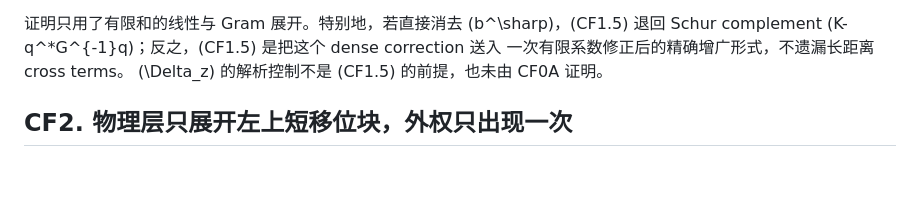
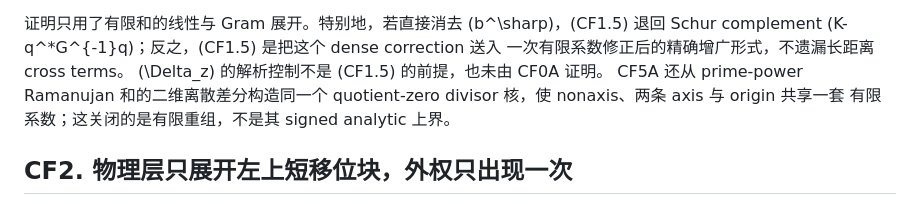
Before and after one commit to cc-chen-tech/riemann-pnt-lean4, a Markdown page: docs/research/2026-09-01-eventual-14-17-common-finite-output.md, the part around one of its changes. Rendered like a GitHub page; blank space fills up the shorter version.

```diff
--- a/docs/research/2026-09-01-eventual-14-17-common-finite-output.md
+++ b/docs/research/2026-09-01-eventual-14-17-common-finite-output.md
@@ -185,6 +185,9 @@ CF0A.5 逐点给出精确等式
 \(K-q^*G^{-1}q\)；反之，(CF1.5) 是把这个 dense correction 送入
 一次有限系数修正后的精确增广形式，不遗漏长距离 cross terms。
 \(\Delta_z\) 的解析控制不是 (CF1.5) 的前提，也未由 CF0A 证明。
+CF5A 还从 prime-power Ramanujan 和的二维离散差分构造同一个
+quotient-zero divisor 核，使 nonaxis、两条 axis 与 origin 共享一套
+有限系数；这关闭的是有限重组，不是其 signed analytic 上界。
 
 ## CF2. 物理层只展开左上短移位块，外权只出现一次
 
```
Also changed, not shown: other parts of docs/research/2026-09-01-eventual-14-17-common-finite-output.md (+84 -13 lines).
